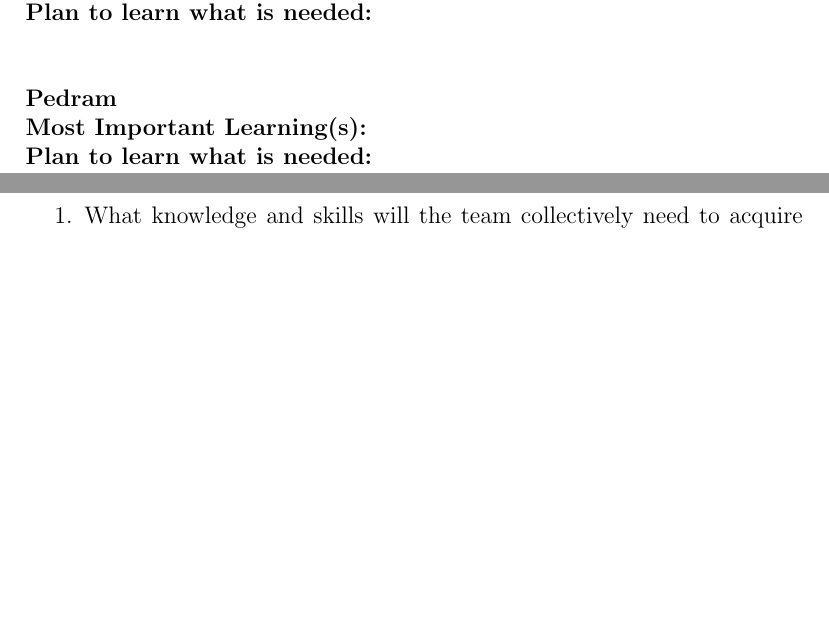
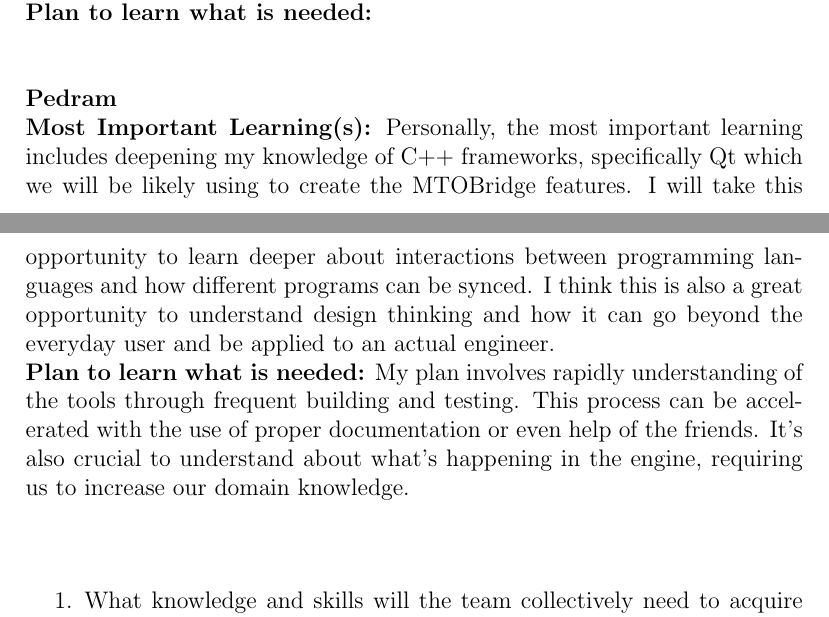
Before and after one commit to agentvv/MTOBridge, a LaTeX document (docs/SRS/SRS.tex): two parts of pages 31 and 32 of 32, joined at a grey line, cut so that both start at the same text, the shorter picture padded with empty space. Compiled offline with pdfLaTeX.

Commit message:
updated reflection

```diff
--- a/docs/SRS/SRS.tex
+++ b/docs/SRS/SRS.tex
@@ -624,8 +624,8 @@ going about them.
 \textbf{Plan to learn what is needed:}\\\\
 
 \noindent\textbf{Pedram}\\
-\textbf{Most Important Learning(s):}\\
-\textbf{Plan to learn what is needed:}\\\\
+\textbf{Most Important Learning(s):} Personally, the most important learning includes deepening my knowledge of C++ frameworks, specifically Qt which we will be likely using to create the MTOBridge features. I will take this opportunity to learn deeper about interactions between programming languages and how different programs can be synced. I think this is also a great opportunity to understand design thinking and how it can go beyond the everyday user and be applied to an actual engineer. \\
+\textbf{Plan to learn what is needed:} My plan involves rapidly understanding of the tools through frequent building and testing. This process can be accelerated with the use of proper documentation or even help of the friends. It’s also crucial to understand about what’s happening in the engine, requiring us to increase our domain knowledge. \\\\
 
 \begin{enumerate}
   \item What knowledge and skills will the team collectively need to acquire to
```
Also changed, not shown: docs/SRS/SRS.pdf, docs/SRS/SRS.tex (4 more changed lines).
